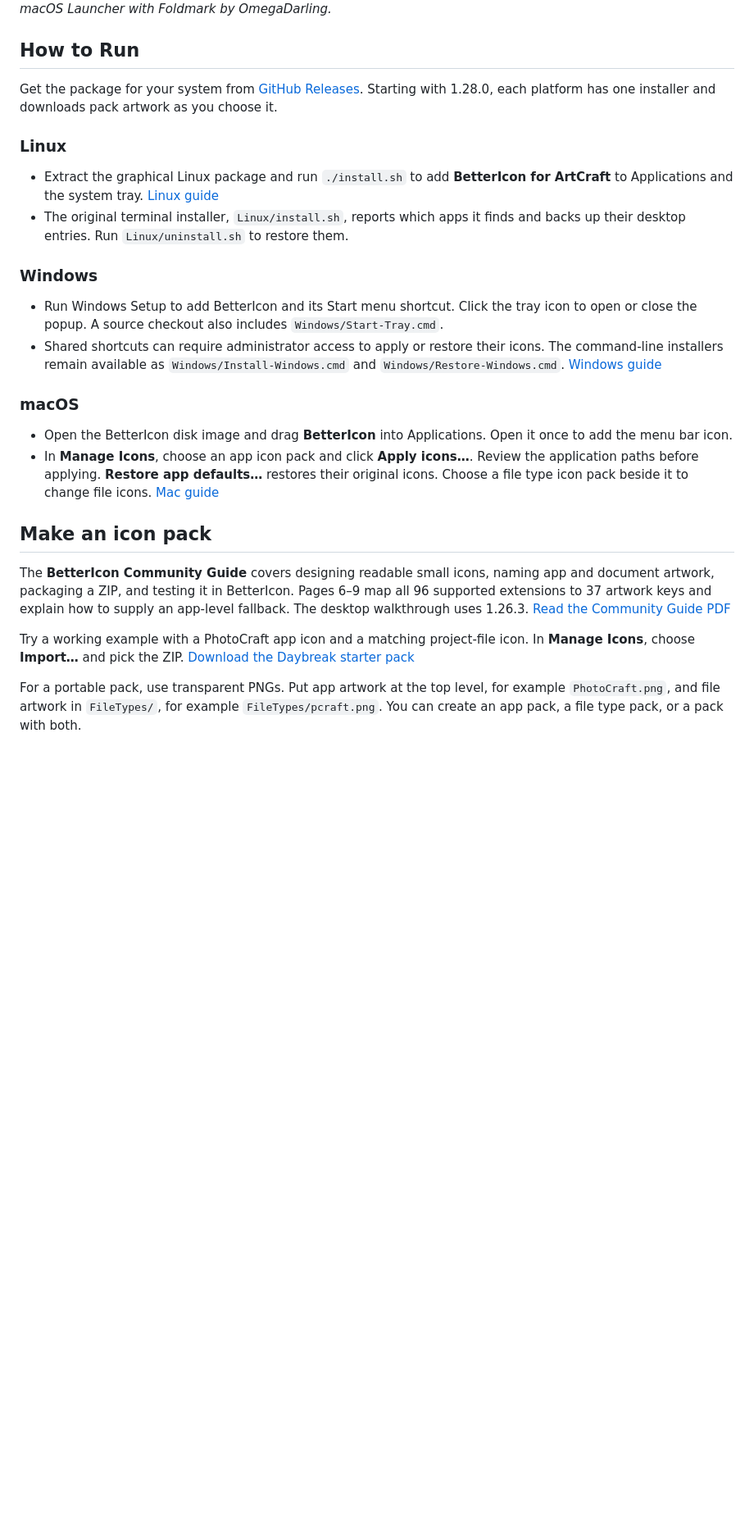
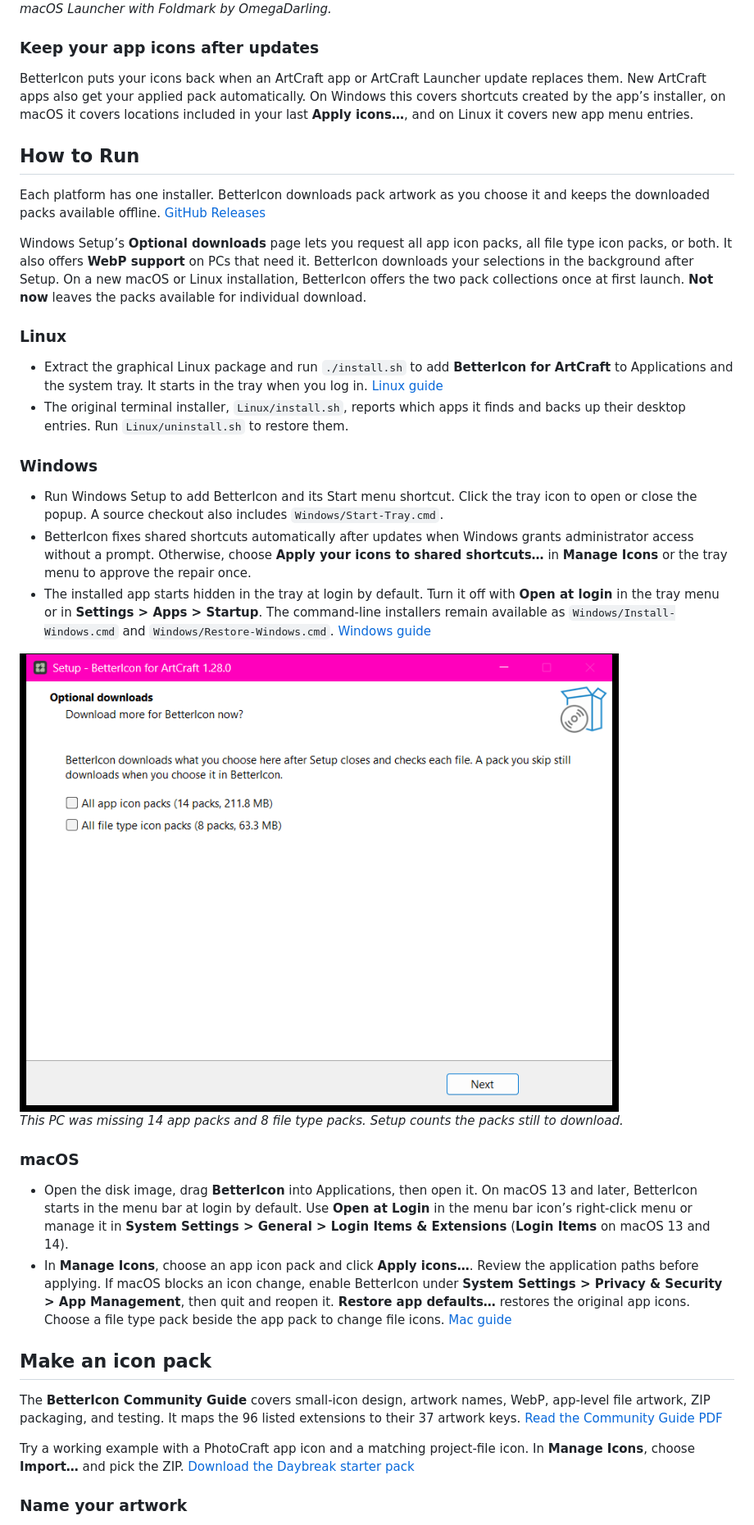
Before and after one commit to BinziiBinzet/bettericon-craft-apps, a Markdown page: README.md, the part around one of its changes. Shown at 82% size. Rendered like a GitHub page; pictures changed too: docs/screenshots/1.28.0/optional-downloads-windows.png (added); blank space fills up the shorter version.

Commit message:
Document released catch-all rules and WebP artwork for BetterIcon 1.28

```diff
--- a/README.md
+++ b/README.md
@@ -42,30 +42,41 @@ Open **Launcher** from the tray or menu bar, or use the configurable keyboard sh
 
 *macOS Launcher with Foldmark by OmegaDarling.*
 
+### Keep your app icons after updates
+
+BetterIcon puts your icons back when an ArtCraft app or ArtCraft Launcher update replaces them. New ArtCraft apps also get your applied pack automatically. On Windows this covers shortcuts created by the app’s installer, on macOS it covers locations included in your last **Apply icons…**, and on Linux it covers new app menu entries.
+
 ## How to Run
 
-Get the package for your system from [GitHub Releases](https://github.com/BinziiBinzet/bettericon-craft-apps/releases). Starting with 1.28.0, each platform has one installer and downloads pack artwork as you choose it.
+Each platform has one installer. BetterIcon downloads pack artwork as you choose it and keeps the downloaded packs available offline. [GitHub Releases](https://github.com/BinziiBinzet/bettericon-craft-apps/releases)
+
+Windows Setup’s **Optional downloads** page lets you request all app icon packs, all file type icon packs, or both. It also offers **WebP support** on PCs that need it. BetterIcon downloads your selections in the background after Setup. On a new macOS or Linux installation, BetterIcon offers the two pack collections once at first launch. **Not now** leaves the packs available for individual download.
 
 ### Linux
 
-- Extract the graphical Linux package and run `./install.sh` to add **BetterIcon for ArtCraft** to Applications and the system tray. [Linux guide](Linux/README.md)
+- Extract the graphical Linux package and run `./install.sh` to add **BetterIcon for ArtCraft** to Applications and the system tray. It starts in the tray when you log in. [Linux guide](Linux/README.md)
 - The original terminal installer, `Linux/install.sh`, reports which apps it finds and backs up their desktop entries. Run `Linux/uninstall.sh` to restore them.
 
 ### Windows
 
 - Run Windows Setup to add BetterIcon and its Start menu shortcut. Click the tray icon to open or close the popup. A source checkout also includes `Windows/Start-Tray.cmd`.
-- Shared shortcuts can require administrator access to apply or restore their icons. The command-line installers remain available as `Windows/Install-Windows.cmd` and `Windows/Restore-Windows.cmd`. [Windows guide](Windows/WINDOWS.md)
+- BetterIcon fixes shared shortcuts automatically after updates when Windows grants administrator access without a prompt. Otherwise, choose **Apply your icons to shared shortcuts…** in **Manage Icons** or the tray menu to approve the repair once.
+- The installed app starts hidden in the tray at login by default. Turn it off with **Open at login** in the tray menu or in **Settings > Apps > Startup**. The command-line installers remain available as `Windows/Install-Windows.cmd` and `Windows/Restore-Windows.cmd`. [Windows guide](Windows/WINDOWS.md)
+
+<img src="docs/screenshots/1.28.0/optional-downloads-windows.png" width="800" alt="Windows Setup showing optional downloads with separate unchecked choices for 14 app icon packs and 8 file type icon packs.">
+
+*This PC was missing 14 app packs and 8 file type packs. Setup counts the packs still to download.*
 
 ### macOS
 
-- Open the BetterIcon disk image and drag **BetterIcon** into Applications. Open it once to add the menu bar icon.
-- In **Manage Icons**, choose an app icon pack and click **Apply icons…**. Review the application paths before applying. **Restore app defaults…** restores their original icons. Choose a file type icon pack beside it to change file icons. [Mac guide](macOS/README.md)
+- Open the disk image, drag **BetterIcon** into Applications, then open it. On macOS 13 and later, BetterIcon starts in the menu bar at login by default. Use **Open at Login** in the menu bar icon’s right-click menu or manage it in **System Settings > General > Login Items & Extensions** (**Login Items** on macOS 13 and 14).
+- In **Manage Icons**, choose an app icon pack and click **Apply icons…**. Review the application paths before applying. If macOS blocks an icon change, enable BetterIcon under **System Settings > Privacy & Security > App Management**, then quit and reopen it. **Restore app defaults…** restores the original app icons. Choose a file type pack beside the app pack to change file icons. [Mac guide](macOS/README.md)
 
 ## Make an icon pack
 
-The **BetterIcon Community Guide** covers designing readable small icons, naming app and document artwork, packaging a ZIP, and testing it in BetterIcon. Pages 6–9 map all 96 supported extensions to 37 artwork keys and explain how to supply an app-level fallback. The desktop walkthrough uses 1.26.3. [Read the Community Guide PDF](docs/community/making-icons-for-artcraft.pdf)
+The **BetterIcon Community Guide** covers small-icon design, artwork names, WebP, app-level file artwork, ZIP packaging, and testing. It maps the 96 listed extensions to their 37 artwork keys. [Read the Community Guide PDF](docs/community/making-icons-for-artcraft.pdf)
 
 Try a working example with a PhotoCraft app icon and a matching project-file icon. In **Manage Icons**, choose **Import…** and pick the ZIP. [Download the Daybreak starter pack](docs/community/daybreak-starter-pack.zip?raw=true)
 
-For a portable pack, use transparent PNGs. Put app artwork at the top level, for example `PhotoCraft.png`, and file artwork in `FileTypes/`, for example `FileTypes/pcraft.png`. You can create an app pack, a file type pack, or a pack with both.
+### Name your artwork
 
```
Also changed, not shown: other parts of README.md (+19 -9 lines), 1 other file.
